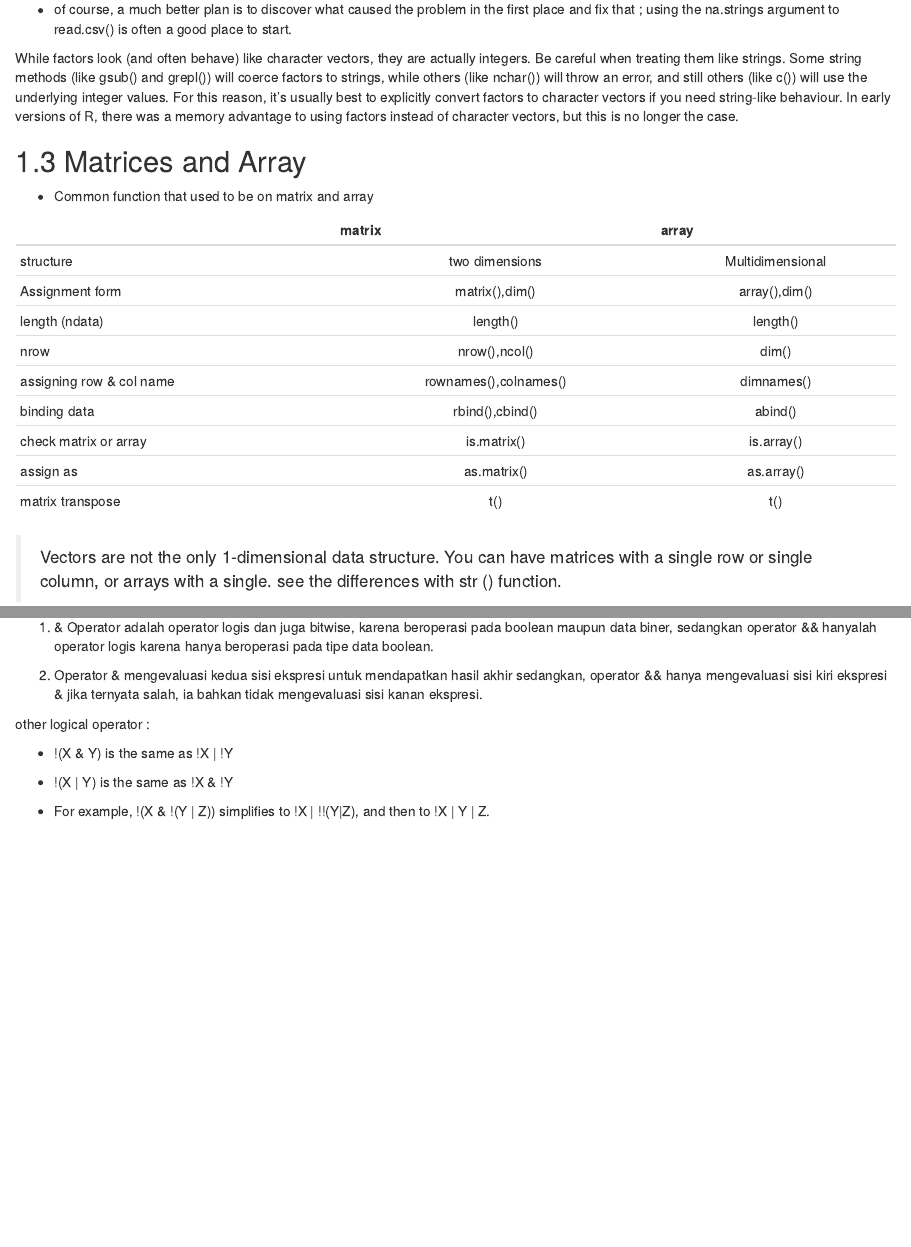
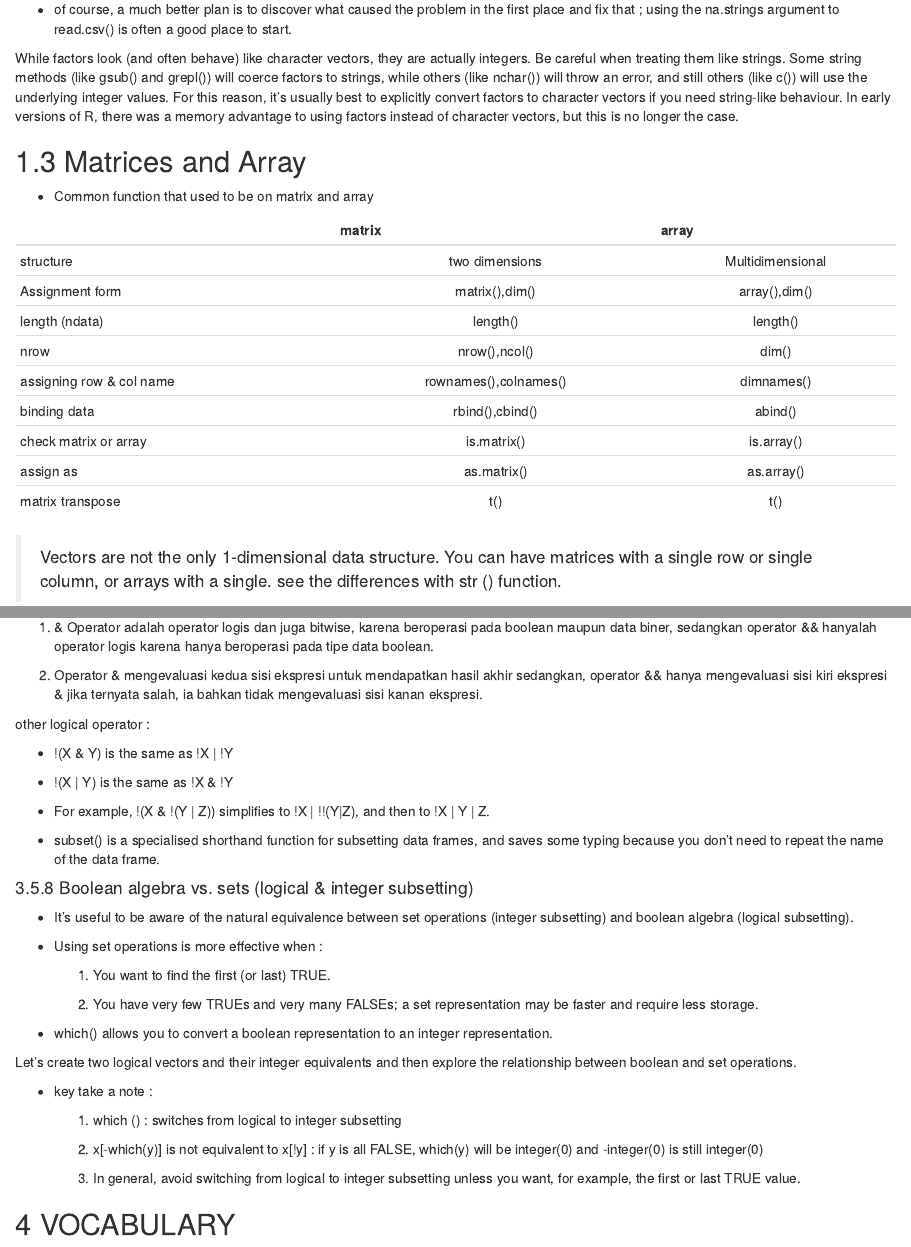
Before and after one commit to adisetiawannn/github_rprogramming, an R Markdown document (tinkering_r_programming.Rmd): the page in a window 1100 px wide, from 2510 px down, and a second part further down, joined at a grey line. Rendered offline with R 4.5, knitr and Pandoc, with nearby package versions; code that draws random numbers runs with fixed seeds of ours; some code elsewhere in the file could not run offline; common packages that the code uses without loading them are loaded.

Commit message:
update progress page 75

````diff
--- a/tinkering_r_programming.Rmd
+++ b/tinkering_r_programming.Rmd
@@ -1219,3 +1219,98 @@ other logical operator :
 * !(X | Y) is the same as !X & !Y
 
 * For example, !(X & !(Y | Z)) simplifies to !X | !!(Y|Z), and then to !X | Y | Z.
+
+* subset() is a specialised shorthand function for subsetting data frames, and saves some typing because you don’t need to repeat the name of the data frame.
+
+```{r subset functions, include=FALSE}
+mtcars
+
+
+# subset functions : subset (x, subset/logical conditions, select)
+subset (x = mtcars, subset = cyl > 5, select = c(mpg,qsec))
+
+# subset multiple columns
+subset (mtcars, mpg <= 21 & am != 1 )
+
+# or
+
+subset (mtcars, !(mpg >= 21 | am == 1) ) # !X & !Y
+
+```
+
+
+#### 3.5.8 Boolean algebra vs. sets (logical & integer subsetting)
+
+* It’s useful to be aware of the natural equivalence between set operations (integer subsetting) and boolean algebra (logical subsetting).
+
+* Using set operations is more effective when :
+
+  1. You want to find the first (or last) TRUE.
+
+  2. You have very few TRUEs and very many FALSEs; a set representation may be faster and require less storage.
+
+* which() allows you to convert a boolean representation to an integer representation.
+
+```{r which function, include=FALSE}
+x <- sample(100, 10)
+
+which (x < 80)
+
+x [which(x<80)]
+
+# unwhich functions (manually defined)
+
+unwhich <- function(x, n) {
+   out <- rep_len(FALSE, n)
+   out[x] <- TRUE
+   out
+}
+unwhich(which(x < 80), 10)
+
+```
+
+Let’s create two logical vectors and their integer equivalents and then explore the relationship between boolean and set operations.
+
+```{r create 2 logical vector and explore relationship between them , include=FALSE}
+x1<-1:10%%2==0 # logical vector
+
+x2 <- which(x1) # integer vector
+
+y1<-1:10%%5==0 # logical vector
+y2 <- which(y1) # integer vector
+
+
+# explore relationship between vector
+# 1. X & Y <-> intersect(x, y) for integer or which (x & y) for logical
+
+x1 & y1
+which (x1 & y1)
+
+intersect (x2,y2)
+
+# 2, #X|Y<->union(x,y)
+union (x2, y2) # subset only return TRUE values
+
+# 3. X & !Y <-> setdiff(x, y)
+setdiff (x2,y2)
+
+# 4. xor(X, Y) <-> setdiff(union(x, y), intersect(x, y)) #kebalikan x dan y
+
+xor (x1, y1)
+
+setdiff(union(x2, y2), intersect(x2, y2))
+
+
+```
+
+
+* key take a note :
+
+  1. which () : switches from logical to integer subsetting
+
+  2.  x[-which(y)] is not equivalent to x[!y] : if y is all FALSE, which(y) will be integer(0) and -integer(0) is still integer(0)
+
+  3. In general, avoid switching from logical to integer subsetting unless you want, for example, the first or last TRUE value.
+
+
+## 4 VOCABULARY
````
Also changed, not shown: tinkering_r_programming.Rmd (10 more changed lines).
